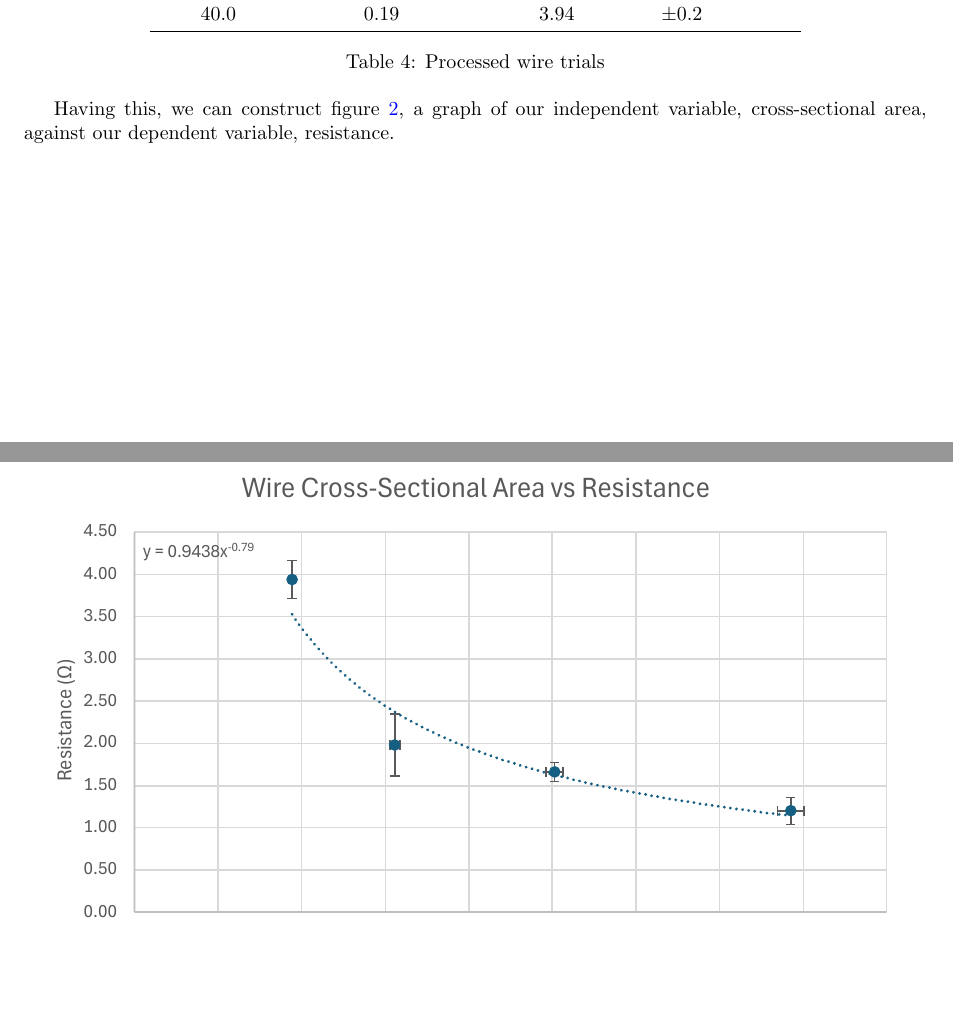
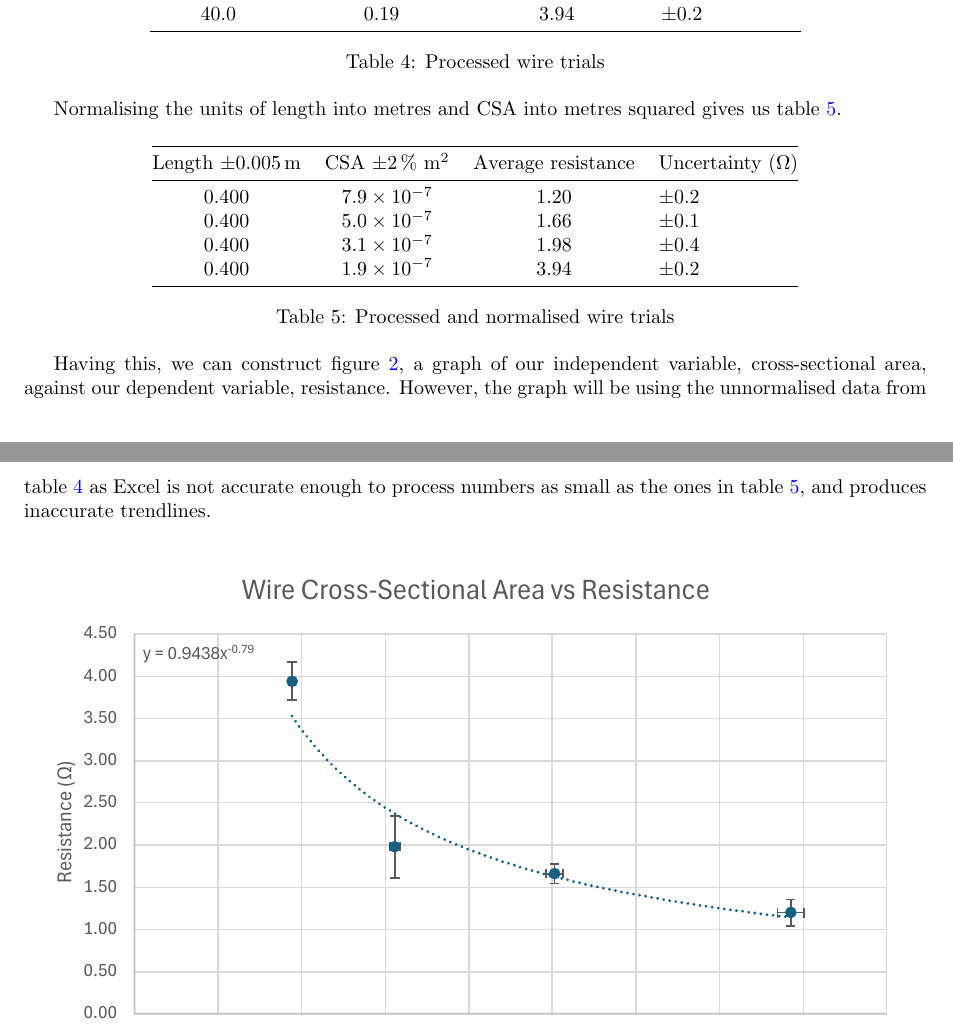
Before and after one commit to lafkpages/resistance-lab, a LaTeX document (main.tex): two parts of pages 3 and 4 of 6, joined at a grey line, cut so that both start at the same text, the shorter picture padded with empty space. Compiled offline with pdfLaTeX.

Commit message:
Address feedback on table 4

```diff
--- a/main.tex
+++ b/main.tex
@@ -198,25 +198,25 @@ Putting this together, we get table~\ref{tab:processed-data}, which shows the pr
 
 % Feedback: Why is the unc for .31 so much bigger?
 
-% Feedback: You should have your L and A in m and meters squared.
-% - (this is commented out below)
+% Feedback: You should have your L and A in m and metres squared.
+% - Done in table~\ref{tab:processed-data-normalised}. I initially had this done but commented it out, as I thought it was unnecessary. I have now uncommented it. Where in the rubric does it say to normalise the data?
 
-% Normalising the units of length into metres and CSA into metres squared gives us table~\ref{tab:processed-data-normalised}.
+Normalising the units of length into metres and CSA into metres squared gives us table~\ref{tab:processed-data-normalised}.
 
-% \begin{table}[H]
-%   \centering
-%   \begin{tabular}{@{}cccl@{}}
-%     \toprule
-%     Length \unc{0.005}{\centi\metre} & CSA \punc{2}{\metre\squared} & Average resistance & Uncertainty     \\ \midrule
-%     \num{0.400}                      & \num{7.9e-7}                 & \num{1.20}         & \unc{0.2}{\ohm} \\
-%     \num{0.400}                      & \num{5.0e-7}                 & \num{1.66}         & \unc{0.1}{\ohm} \\
-%     \num{0.400}                      & \num{3.1e-7}                 & \num{1.98}         & \unc{0.4}{\ohm} \\
-%     \num{0.400}                      & \num{1.9e-7}                 & \num{3.94}         & \unc{0.2}{\ohm} \\ \bottomrule
-%   \end{tabular}
-%   \caption{Processed and normalised wire trials}\label{tab:processed-data-normalised}
-% \end{table}
+\begin{table}[H]
+  \centering
+  \begin{tabular}{@{}cccl@{}}
+    \toprule
+    Length \unc{0.005}{\metre} & CSA \punc{2}{\metre\squared} & Average resistance & Uncertainty (\si{\ohm}) \\ \midrule
+    \num{0.400}                & \num{7.9e-7}                 & \num{1.20}         & \num{\pm0.2}            \\
+    \num{0.400}                & \num{5.0e-7}                 & \num{1.66}         & \num{\pm0.1}            \\
+    \num{0.400}                & \num{3.1e-7}                 & \num{1.98}         & \num{\pm0.4}            \\
+    \num{0.400}                & \num{1.9e-7}                 & \num{3.94}         & \num{\pm0.2}            \\ \bottomrule
+  \end{tabular}
+  \caption{Processed and normalised wire trials}\label{tab:processed-data-normalised}
+\end{table}
 
-Having this, we can construct figure~\ref{fig:resistance-vs-csa}, a graph of our independent variable, cross-sectional area, against our dependent variable, resistance.
+Having this, we can construct figure~\ref{fig:resistance-vs-csa}, a graph of our independent variable, cross-sectional area, against our dependent variable, resistance. However, the graph will be using the unnormalised data from table~\ref{tab:processed-data} as Excel is not accurate enough to process numbers as small as the ones in table~\ref{tab:processed-data-normalised}, and produces inaccurate trendlines.
 
 \graph{resistance-vs-csa}{Resistance vs cross-sectional area}
 
```
